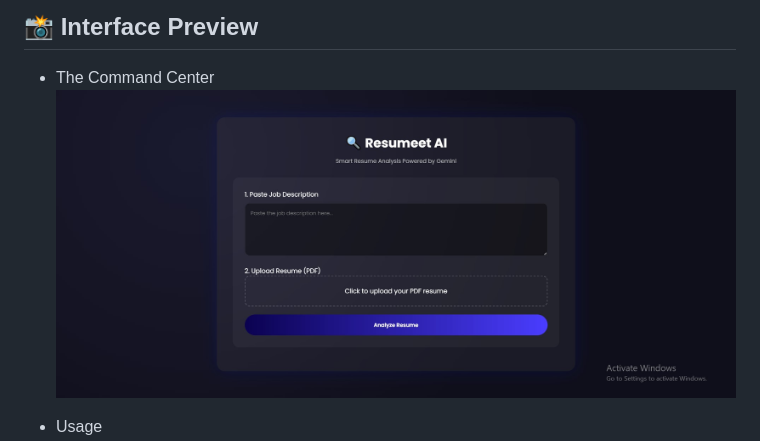
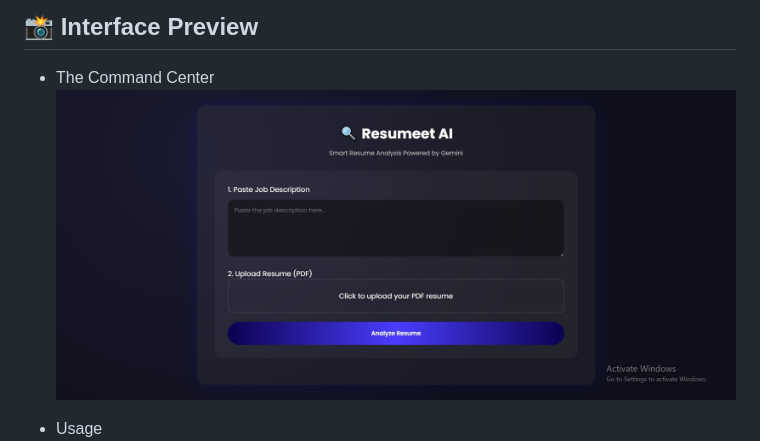
Before and after one commit to yashrajkore/Resumeet, a Markdown page: Readme.md, the part around the change. GitHub-like rendering; pictures changed too: images/MainUI.jpg (deleted), images/Resumeet_Home.jpg (added).

```diff
--- a/Readme.md
+++ b/Readme.md
@@ -21,7 +21,7 @@ High-Fidelity PDF Parsing: Utilizes optimized extraction logic to handle complex
 ## 📸 Interface Preview
 
 - The Command Center
-    ![User-Interface](images/MainUI.jpg)
+    ![User-Interface](images/Resumeet_Home.jpg)
 
 - Usage
     ![Form-Filing](images/Form-filling_Resumeet.jpg)
```
